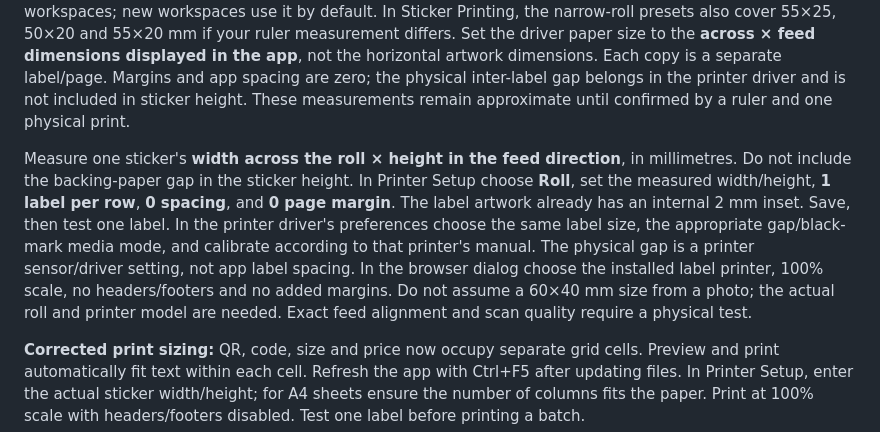
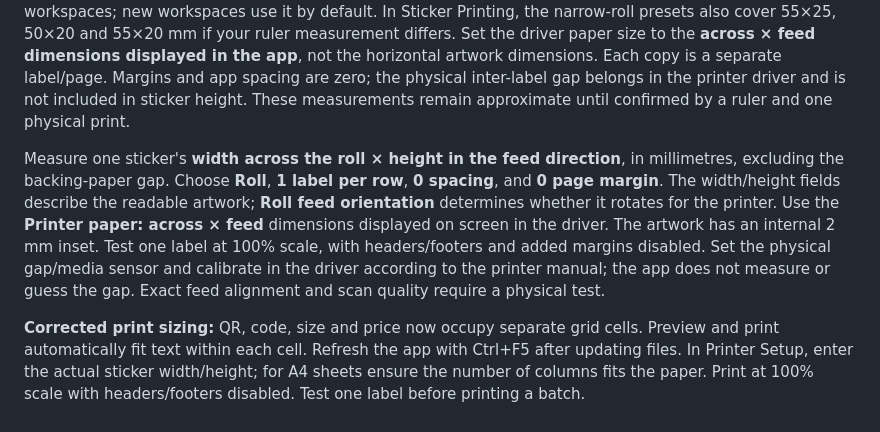
Before and after one commit to prasannab4362/onlygarmentsbilling, a Markdown page: README.md, the part around the change. GitHub-like rendering.

Commit message:
Clarify artwork versus roll feed dimensions

```diff
--- a/README.md
+++ b/README.md
@@ -8,7 +8,7 @@ Push this source to `prasannab4362/onlygarmentsbilling`, then import that reposi
 
 **Pictured narrow roll (approximate):** The two stickers are consecutive along the backing strip, not side-by-side. The new preset **Narrow roll 50 × 25** uses 50×25 mm landscape artwork, rotated 90° onto **25 mm across × 50 mm feed** paper. Printer Setup → **Use pictured roll: 50 × 25 mm** applies it to existing saved workspaces; new workspaces use it by default. In Sticker Printing, the narrow-roll presets also cover 55×25, 50×20 and 55×20 mm if your ruler measurement differs. Set the driver paper size to the **across × feed dimensions displayed in the app**, not the horizontal artwork dimensions. Each copy is a separate label/page. Margins and app spacing are zero; the physical inter-label gap belongs in the printer driver and is not included in sticker height. These measurements remain approximate until confirmed by a ruler and one physical print.
 
-Measure one sticker's **width across the roll × height in the feed direction**, in millimetres. Do not include the backing-paper gap in the sticker height. In Printer Setup choose **Roll**, set the measured width/height, **1 label per row**, **0 spacing**, and **0 page margin**. The label artwork already has an internal 2 mm inset. Save, then test one label. In the printer driver's preferences choose the same label size, the appropriate gap/black-mark media mode, and calibrate according to that printer's manual. The physical gap is a printer sensor/driver setting, not app label spacing. In the browser dialog choose the installed label printer, 100% scale, no headers/footers and no added margins. Do not assume a 60×40 mm size from a photo; the actual roll and printer model are needed. Exact feed alignment and scan quality require a physical test.
+Measure one sticker's **width across the roll × height in the feed direction**, in millimetres, excluding the backing-paper gap. Choose **Roll**, **1 label per row**, **0 spacing**, and **0 page margin**. The width/height fields describe the readable artwork; **Roll feed orientation** determines whether it rotates for the printer. Use the **Printer paper: across × feed** dimensions displayed on screen in the driver. The artwork has an internal 2 mm inset. Test one label at 100% scale, with headers/footers and added margins disabled. Set the physical gap/media sensor and calibrate in the driver according to the printer manual; the app does not measure or guess the gap. Exact feed alignment and scan quality require a physical test.
 
 **Corrected print sizing:** QR, code, size and price now occupy separate grid cells. Preview and print automatically fit text within each cell. Refresh the app with Ctrl+F5 after updating files. In Printer Setup, enter the actual sticker width/height; for A4 sheets ensure the number of columns fits the paper. Print at 100% scale with headers/footers disabled. Test one label before printing a batch.
 
```
